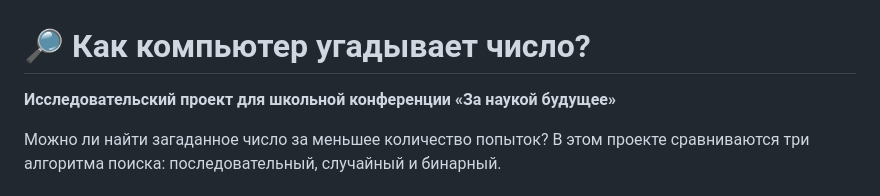
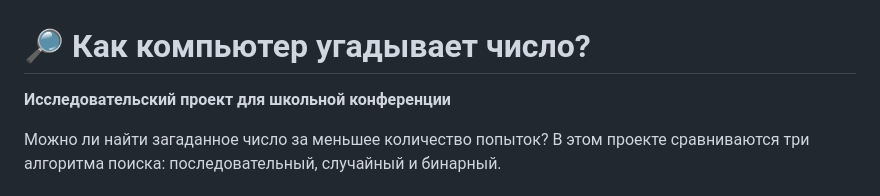
Before and after one commit to y-titova/guess-the-number, a Markdown page: README.md, the part around the change. Rendered like a GitHub page.

```diff
--- a/README.md
+++ b/README.md
@@ -1,6 +1,6 @@
 # 🔎 Как компьютер угадывает число?
 
-**Исследовательский проект для школьной конференции «За наукой будущее»**
+**Исследовательский проект для школьной конференции**
 
 Можно ли найти загаданное число за меньшее количество попыток? В этом проекте сравниваются три алгоритма поиска: последовательный, случайный и бинарный.
 
```
